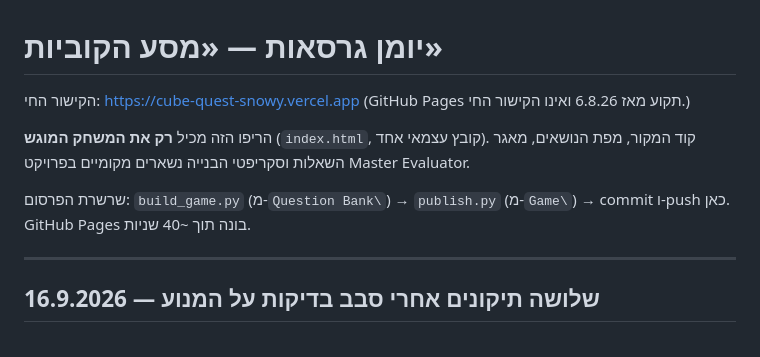
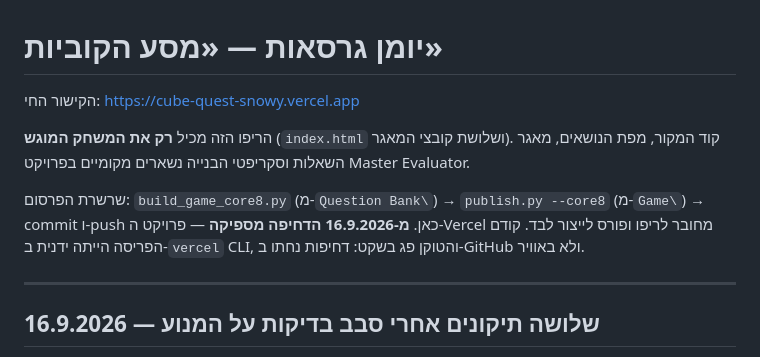
Before and after one commit to ZSchool-contact/cube-quest, a Markdown page: CHANGELOG.md, the part around the change. Rendered like a GitHub page.

```diff
--- a/CHANGELOG.md
+++ b/CHANGELOG.md
@@ -1,13 +1,14 @@
 # יומן גרסאות — «מסע הקוביות»
 
 הקישור החי: <https://cube-quest-snowy.vercel.app>
-(GitHub Pages תקוע מאז 6.8.26 ואינו הקישור החי.)
 
-הריפו הזה מכיל **רק את המשחק המוגש** (`index.html`, קובץ עצמאי אחד). קוד המקור,
+הריפו הזה מכיל **רק את המשחק המוגש** (`index.html` ושלושת קובצי המאגר). קוד המקור,
 מפת הנושאים, מאגר השאלות וסקריפטי הבנייה נשארים מקומיים בפרויקט Master Evaluator.
 
-שרשרת הפרסום: `build_game.py` (מ-`Question Bank\`) → `publish.py` (מ-`Game\`) →
-commit ו-push כאן. GitHub Pages בונה תוך ~40 שניות.
+שרשרת הפרסום: `build_game_core8.py` (מ-`Question Bank\`) → `publish.py --core8`
+(מ-`Game\`) → commit ו-push כאן. **מ-16.9.2026 הדחיפה מספיקה** — פרויקט ה-Vercel
+מחובר לריפו ופורס לייצור לבד. קודם הפריסה הייתה ידנית ב-`vercel` CLI, והטוקן פג
+בשקט: דחיפות נחתו ב-GitHub ולא באוויר.
 
 ---
 
```
Also changed, not shown: README.md (+9 -3 lines).
